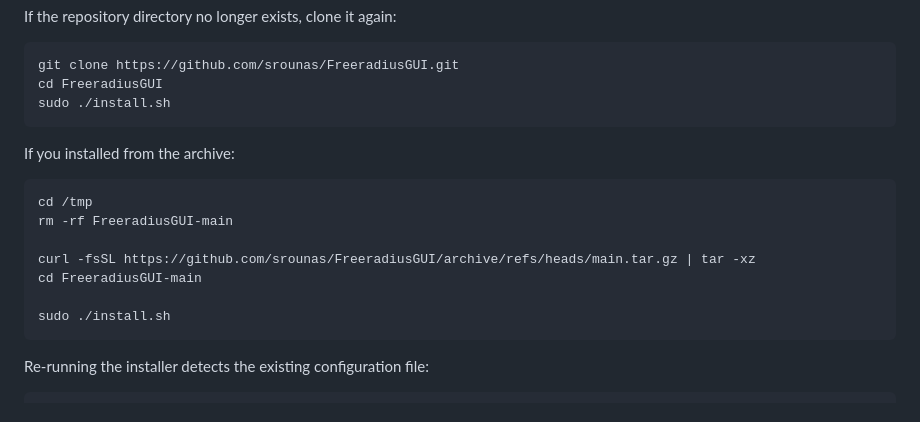
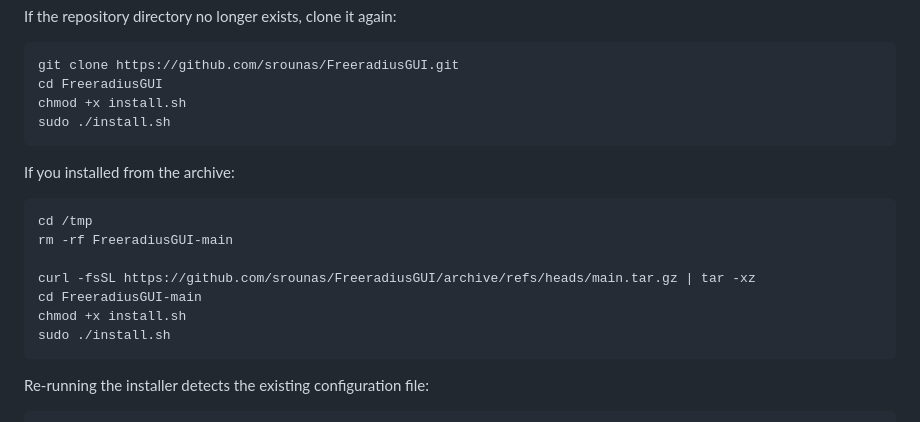
Before and after one commit to srounas/FreeradiusGUI, a Markdown page: README.md, the part around the change. Drawn GitHub-style.

````diff
--- a/README.md
+++ b/README.md
@@ -144,6 +144,7 @@ If the repository directory no longer exists, clone it again:
 ```bash
 git clone https://github.com/srounas/FreeradiusGUI.git
 cd FreeradiusGUI
+chmod +x install.sh
 sudo ./install.sh
 ```
 
@@ -155,7 +156,7 @@ rm -rf FreeradiusGUI-main
 
 curl -fsSL https://github.com/srounas/FreeradiusGUI/archive/refs/heads/main.tar.gz | tar -xz
 cd FreeradiusGUI-main
-
+chmod +x install.sh
 sudo ./install.sh
 ```
 
````
